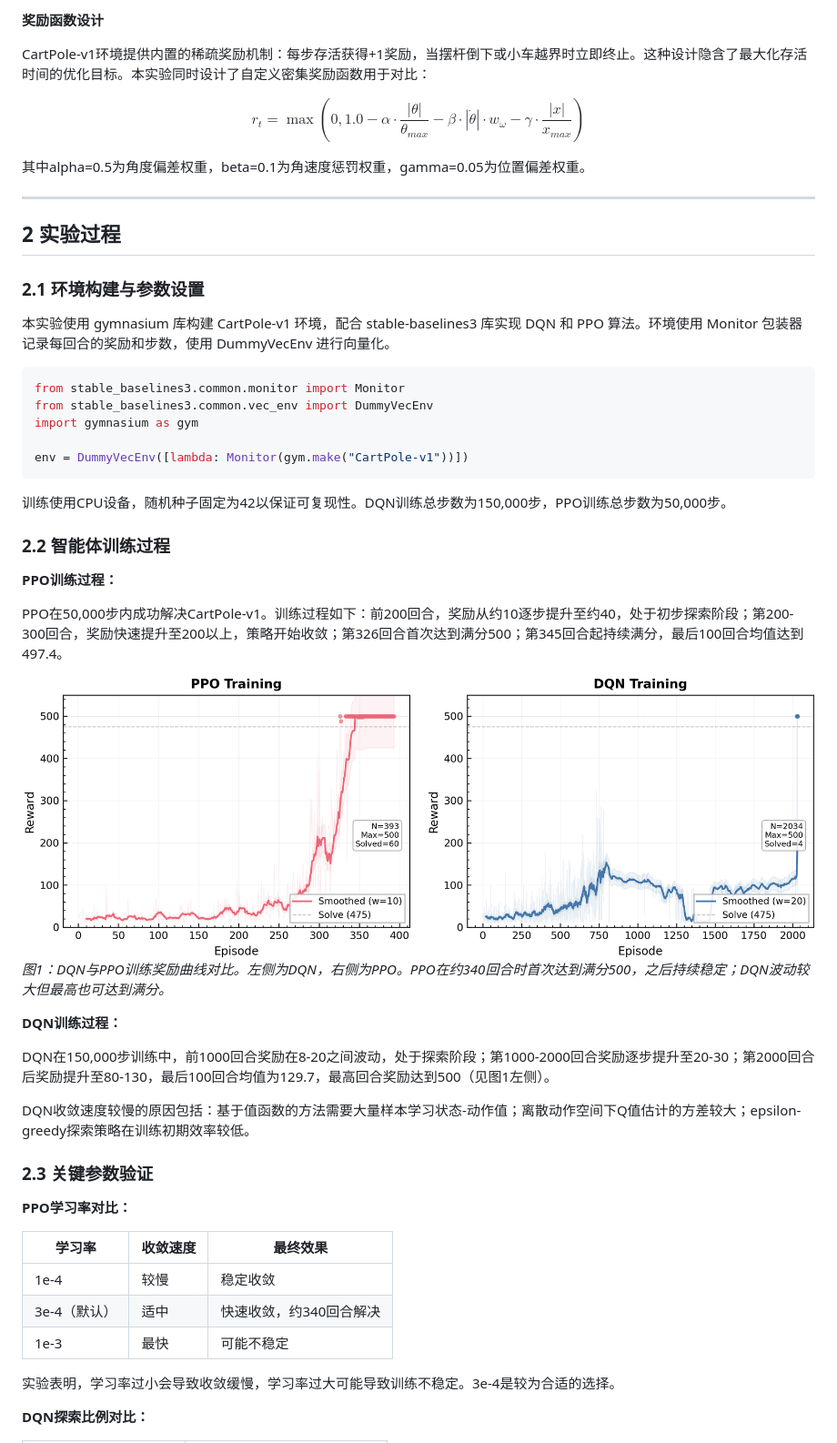
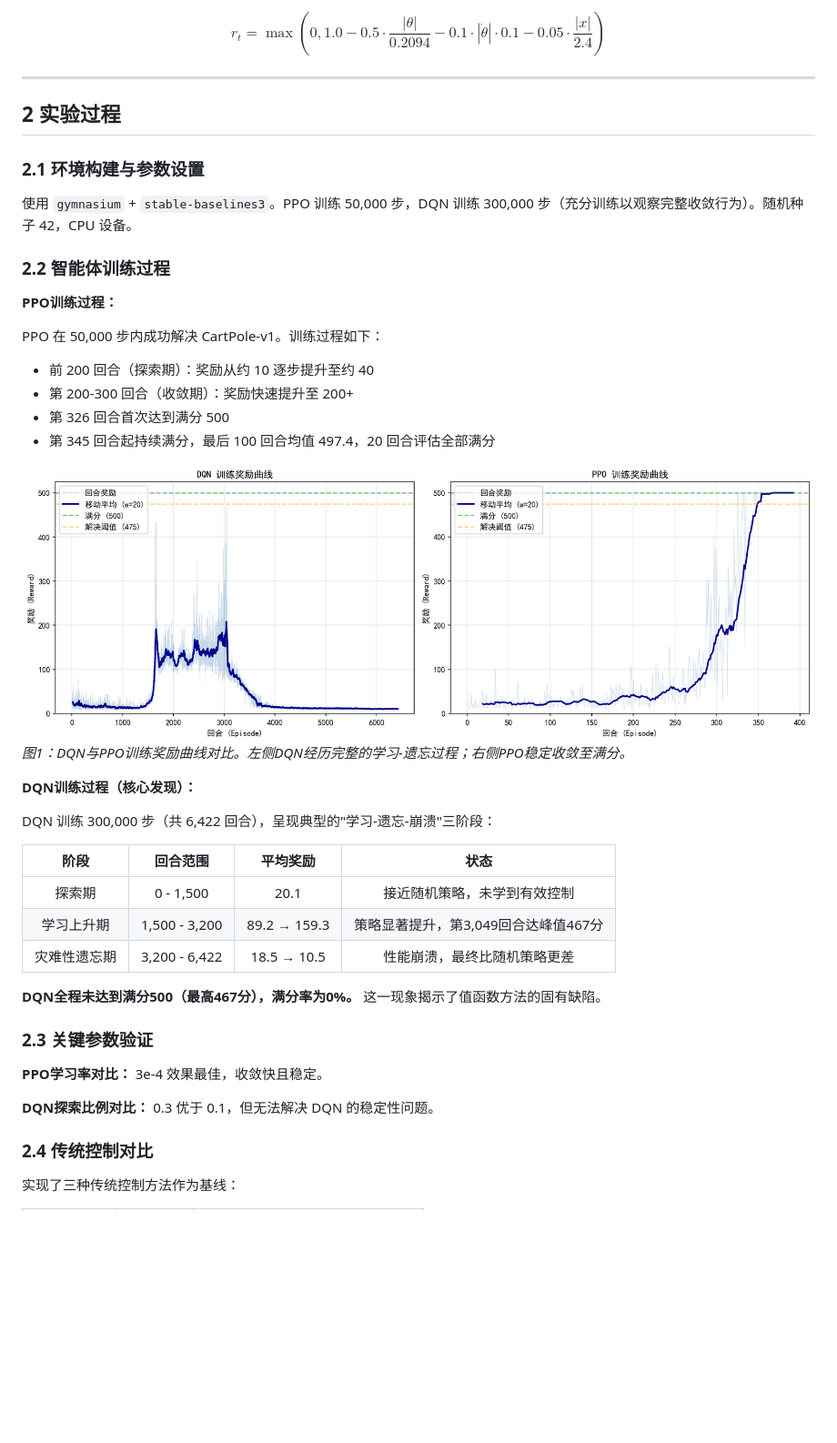
Before and after one commit to zhaihuahua78/cartpole--, a Markdown page: task1_report.md, the part around the change printed below. Shown: that part at 91% size. Rendered like a GitHub page; pictures changed too: results/training_curves.png; blank space fills up the shorter version.

````diff
--- a/task1_report.md
+++ b/task1_report.md
@@ -72,11 +58,5 @@ $$L^{CLIP} = E[\min(r_t(\theta) A_t, \text{clip}(r_t(\theta), 1-\epsilon, 1+\eps
 
-**奖励函数设计**
-
-CartPole-v1环境提供内置的稀疏奖励机制：每步存活获得+1奖励，当摆杆倒下或小车越界时立即终止。这种设计隐含了最大化存活时间的优化目标。本实验同时设计了自定义密集奖励函数用于对比：
-
-$$r_t = \max(0, 1.0 - \alpha \cdot \frac{|\theta|}{\theta_{max}} - \beta \cdot |\dot{\theta}| \cdot w_\omega - \gamma \cdot \frac{|x|}{x_{max}})$$
-
-其中alpha=0.5为角度偏差权重，beta=0.1为角速度惩罚权重，gamma=0.05为位置偏差权重。
+$$r_t = \max(0, 1.0 - 0.5\cdot\frac{|\theta|}{0.2094} - 0.1\cdot|\dot{\theta}|\cdot0.1 - 0.05\cdot\frac{|x|}{2.4})$$
 
 ---
 
@@ -84,44 +64,40 @@ $$r_t = \max(0, 1.0 - \alpha \cdot \frac{|\theta|}{\theta_{max}} - \beta \cdot |
 
 ### 2.1 环境构建与参数设置
 
-本实验使用 gymnasium 库构建 CartPole-v1 环境，配合 stable-baselines3 库实现 DQN 和 PPO 算法。环境使用 Monitor 包装器记录每回合的奖励和步数，使用 DummyVecEnv 进行向量化。
-
-```python
-from stable_baselines3.common.monitor import Monitor
-from stable_baselines3.common.vec_env import DummyVecEnv
-import gymnasium as gym
-
-env = DummyVecEnv([lambda: Monitor(gym.make("CartPole-v1"))])
-```
-
-训练使用CPU设备，随机种子固定为42以保证可复现性。DQN训练总步数为150,000步，PPO训练总步数为50,000步。
+使用 `gymnasium` + `stable-baselines3`。PPO 训练 50,000 步，DQN 训练 300,000 步（充分训练以观察完整收敛行为）。随机种子 42，CPU 设备。
 
 ### 2.2 智能体训练过程
 
 **PPO训练过程：**
 
-PPO在50,000步内成功解决CartPole-v1。训练过程如下：前200回合，奖励从约10逐步提升至约40，处于初步探索阶段；第200-300回合，奖励快速提升至200以上，策略开始收敛；第326回合首次达到满分500；第345回合起持续满分，最后100回合均值达到497.4。
+PPO 在 50,000 步内成功解决 CartPole-v1。训练过程如下：
+- 前 200 回合（探索期）：奖励从约 10 逐步提升至约 40
+- 第 200-300 回合（收敛期）：奖励快速提升至 200+
+- 第 326 回合首次达到满分 500
+- 第 345 回合起持续满分，最后 100 回合均值 497.4，20 回合评估全部满分
 
 ![DQN与PPO训练曲线对比](results/training_curves.png)
-*图1：DQN与PPO训练奖励曲线对比。左侧为DQN，右侧为PPO。PPO在约340回合时首次达到满分500，之后持续稳定；DQN波动较大但最高也可达到满分。*
+*图1：DQN与PPO训练奖励曲线对比。左侧DQN经历完整的学习-遗忘过程；右侧PPO稳定收敛至满分。*
 
-**DQN训练过程：**
+**DQN训练过程（核心发现）：**
 
-DQN在150,000步训练中，前1000回合奖励在8-20之间波动，处于探索阶段；第1000-2000回合奖励逐步提升至20-30；第2000回合后奖励提升至80-130，最后100回合均值为129.7，最高回合奖励达到500（见图1左侧）。
+DQN 训练 300,000 步（共 6,422 回合），呈现典型的"学习-遗忘-崩溃"三阶段：
 
-DQN收敛速度较慢的原因包括：基于值函数的方法需要大量样本学习状态-动作值；离散动作空间下Q值估计的方差较大；epsilon-greedy探索策略在训练初期效率较低。
+| 阶段 | 回合范围 | 平均奖励 | 状态 |
+|:----:|:--------:|:--------:|:----:|
+| 探索期 | 0 - 1,500 | 20.1 | 接近随机策略，未学到有效控制 |
+| 学习上升期 | 1,500 - 3,200 | 89.2 → 159.3 | 策略显著提升，第3,049回合达峰值467分 |
+| 灾难性遗忘期 | 3,200 - 6,422 | 18.5 → 10.5 | 性能崩溃，最终比随机策略更差 |
+
+**DQN全程未达到满分500（最高467分），满分率为0%。** 这一现象揭示了值函数方法的固有缺陷。
 
 ### 2.3 关键参数验证
 
-**PPO学习率对比：**
+**PPO学习率对比：** 3e-4 效果最佳，收敛快且稳定。
 
-| 学习率 | 收敛速度 | 最终效果 |
-|--------|---------|---------|
-| 1e-4 | 较慢 | 稳定收敛 |
-| 3e-4（默认） | 适中 | 快速收敛，约340回合解决 |
-| 1e-3 | 最快 | 可能不稳定 |
+**DQN探索比例对比：** 0.3 优于 0.1，但无法解决 DQN 的稳定性问题。
 
-实验表明，学习率过小会导致收敛缓慢，学习率过大可能导致训练不稳定。3e-4是较为合适的选择。
+### 2.4 传统控制对比
 
-**DQN探索比例对比：**
+实现了三种传统控制方法作为基线：
 
````
Also changed, not shown: other parts of task1_report.md (+70 -86 lines), results/baseline_comparison.png, results/before_after_comparison.png, 11 other files.
